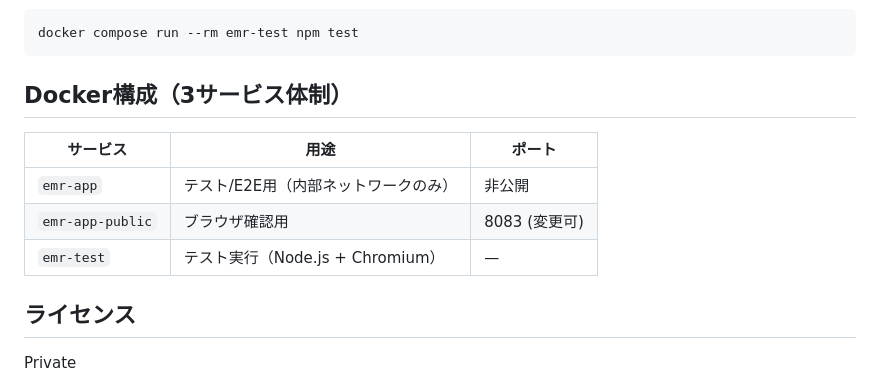
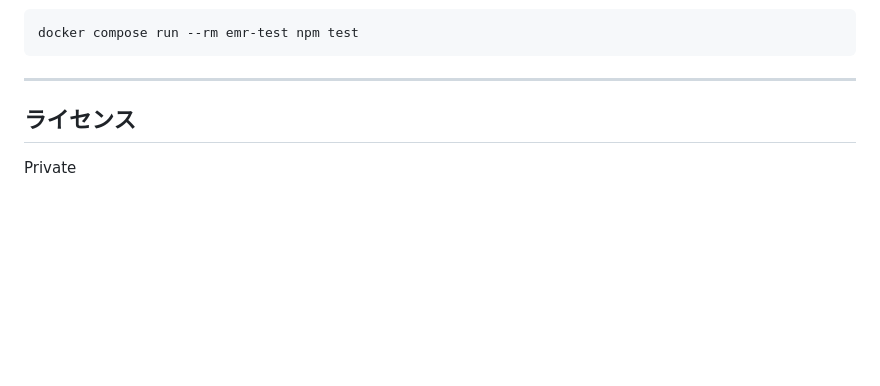
Before and after one commit to nouer/semr, a Markdown page: README.md, the part around one of its changes. Rendered like a GitHub page; blank space fills up the shorter version.

````diff
--- a/README.md
+++ b/README.md
@@ -86,13 +100,7 @@ Docker コンテナ上でテストを実行します。
 docker compose run --rm emr-test npm test
 ```
 
-## Docker構成（3サービス体制）
-
-| サービス | 用途 | ポート |
-|----------|------|--------|
-| `emr-app` | テスト/E2E用（内部ネットワークのみ） | 非公開 |
-| `emr-app-public` | ブラウザ確認用 | 8083 (変更可) |
-| `emr-test` | テスト実行（Node.js + Chromium） | — |
+---
 
 ## ライセンス
 
````
Also changed, not shown: other parts of README.md (+80 -66 lines), docs/plans/2026-02-19-readme-landing-page-design.md (added, +41 -0 lines).
